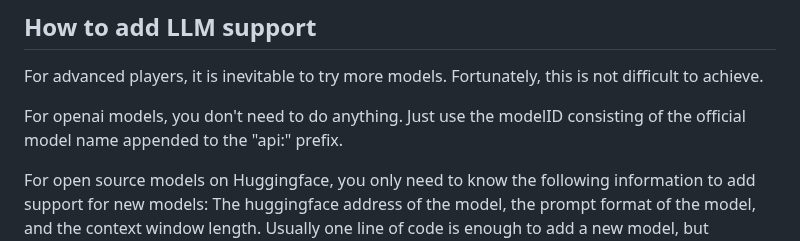
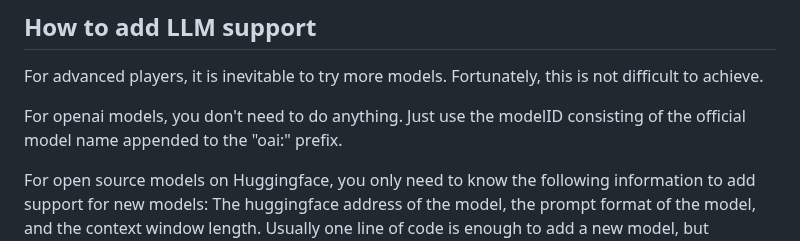
Before and after one commit to myshell-ai/AIlice, a Markdown page: README.md, the part around the change. Drawn GitHub-style.

Commit message:
1. fixed a typo.

```diff
--- a/README.md
+++ b/README.md
@@ -140,7 +140,7 @@ Among the open-source models, the ones that usually perform well include:
 ## How to add LLM support
 For advanced players, it is inevitable to try more models. Fortunately, this is not difficult to achieve.
 
-For openai models, you don't need to do anything. Just use the modelID consisting of the official model name appended to the "api:" prefix.
+For openai models, you don't need to do anything. Just use the modelID consisting of the official model name appended to the "oai:" prefix.
 
 For open source models on Huggingface, you only need to know the following information to add support for new models: The huggingface address of the model, the prompt format of the model, and the context window length.
 Usually one line of code is enough to add a new model, but occasionally you are unlucky and you need about a dozen lines of code.
```
